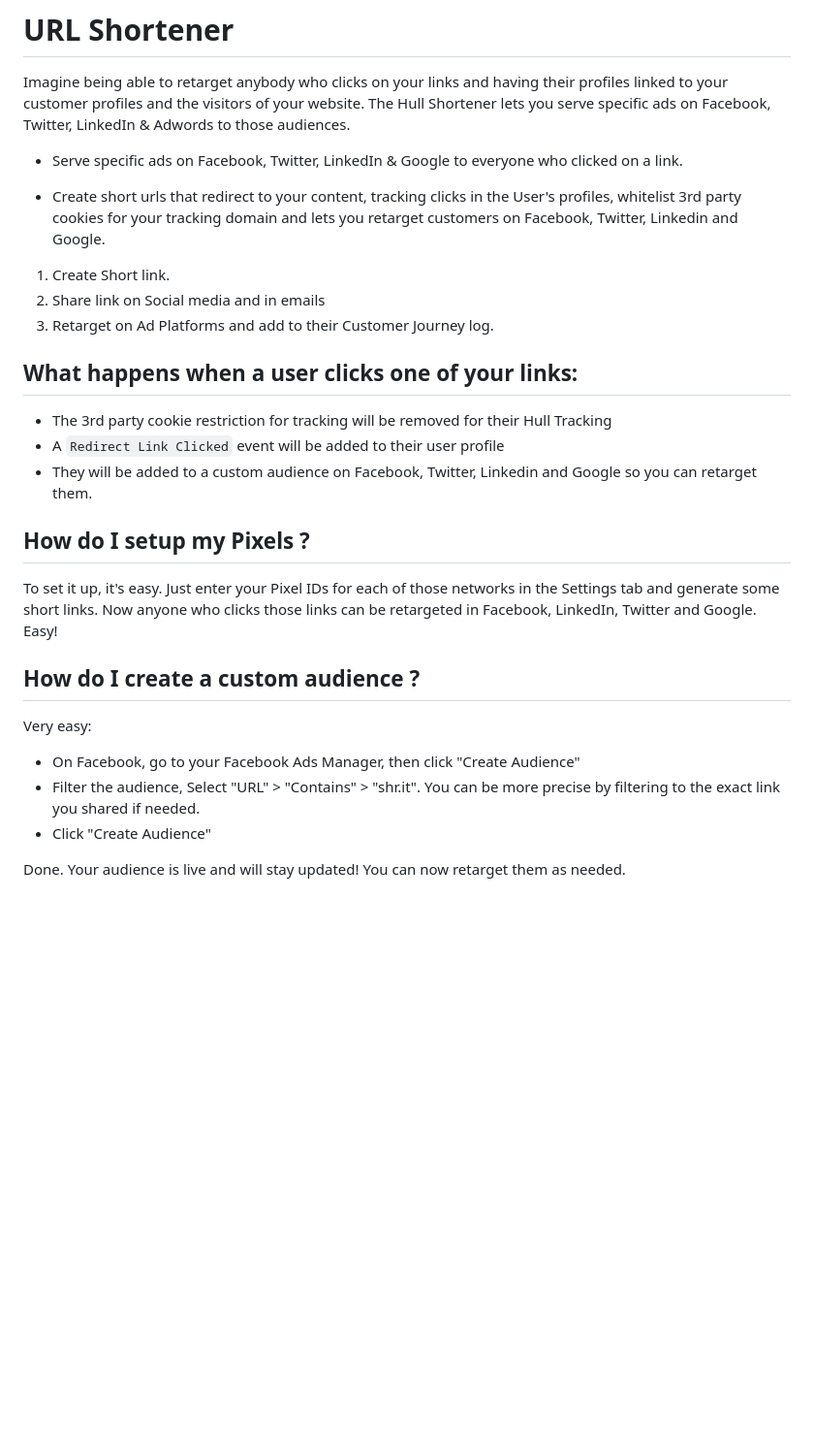
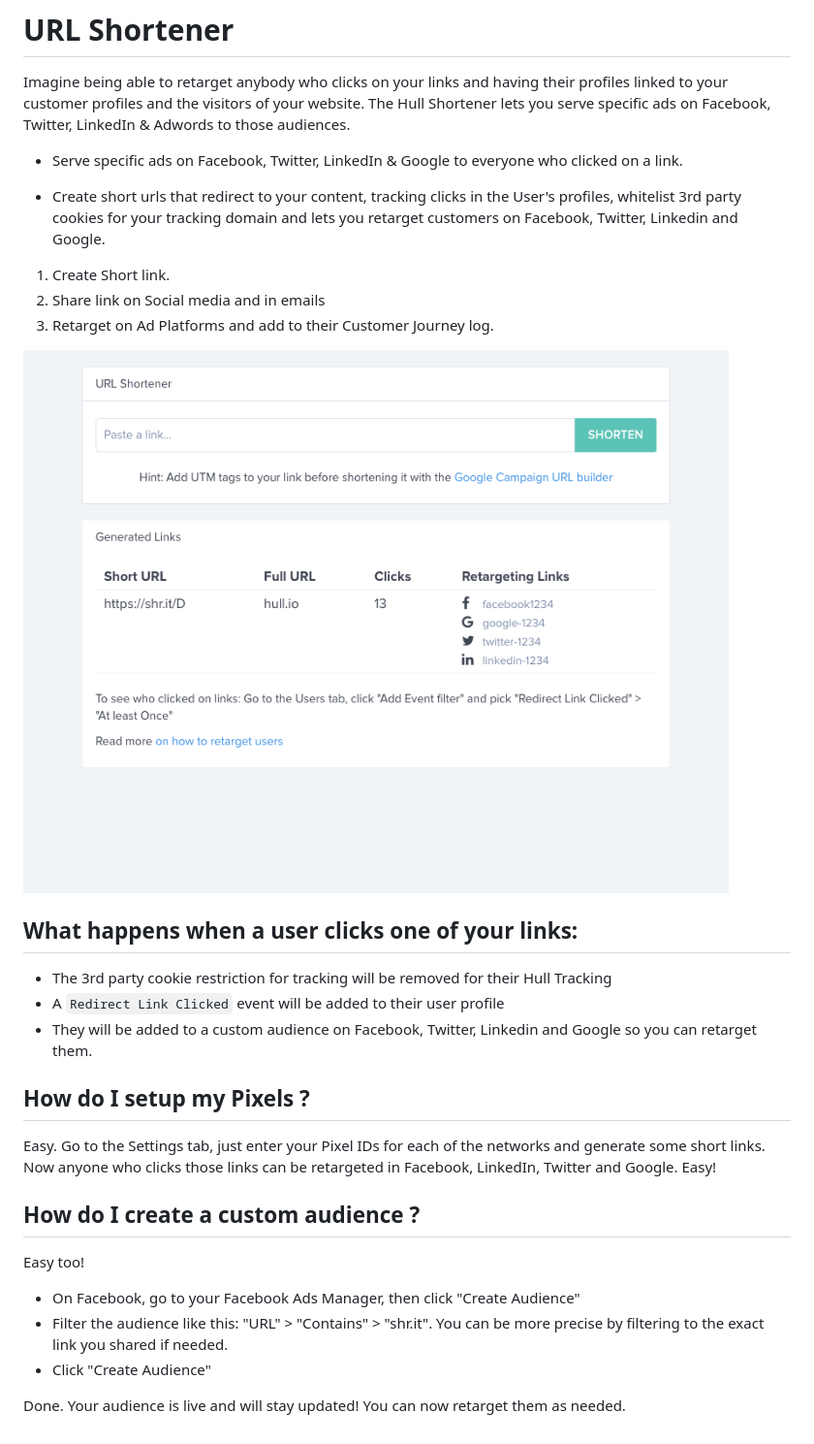
Before and after one commit to hull-ships/hull-shortener, a Markdown page: assets/readme.md, the part around the change. Shown: that part at 97% size. GitHub-like rendering; pictures changed too: assets/screen.png; blank space fills up the shorter version.

Commit message:
better docs

```diff
--- a/assets/readme.md
+++ b/assets/readme.md
@@ -7,10 +7,11 @@ The Hull Shortener lets you serve specific ads on Facebook, Twitter, LinkedIn &
 
 - Create short urls that redirect to your content, tracking clicks in the User's profiles, whitelist 3rd party cookies for your tracking domain and lets you retarget customers on Facebook, Twitter, Linkedin and Google.
 
-
 1. Create Short link.
 2. Share link on Social media and in emails
 3. Retarget on Ad Platforms and add to their Customer Journey log.
+
+![Retargeting Screen](./screen.png)
 
 ## What happens when a user clicks one of your links:
 
@@ -20,13 +21,14 @@ The Hull Shortener lets you serve specific ads on Facebook, Twitter, LinkedIn &
 
 ## How do I setup my Pixels ?
 
-To set it up, it's easy. Just enter your Pixel IDs for each of those networks in the Settings tab and generate some short links. Now anyone who clicks those links can be retargeted in Facebook, LinkedIn, Twitter and Google. Easy!
+Easy. Go to the Settings tab, just enter your Pixel IDs for each of the networks and generate some short links. Now anyone who clicks those links can be retargeted in Facebook, LinkedIn, Twitter and Google. Easy!
 
 ## How do I create a custom audience ?
 
-Very easy:
+Easy too!
+
 - On Facebook, go to your Facebook Ads Manager, then click "Create Audience"
-- Filter the audience, Select "URL" > "Contains" > "shr.it". You can be more precise by filtering to the exact link you shared if needed.
+- Filter the audience like this: "URL" > "Contains" > "shr.it". You can be more precise by filtering to the exact link you shared if needed.
 - Click "Create Audience"
 
 Done. Your audience is live and will stay updated!
```
